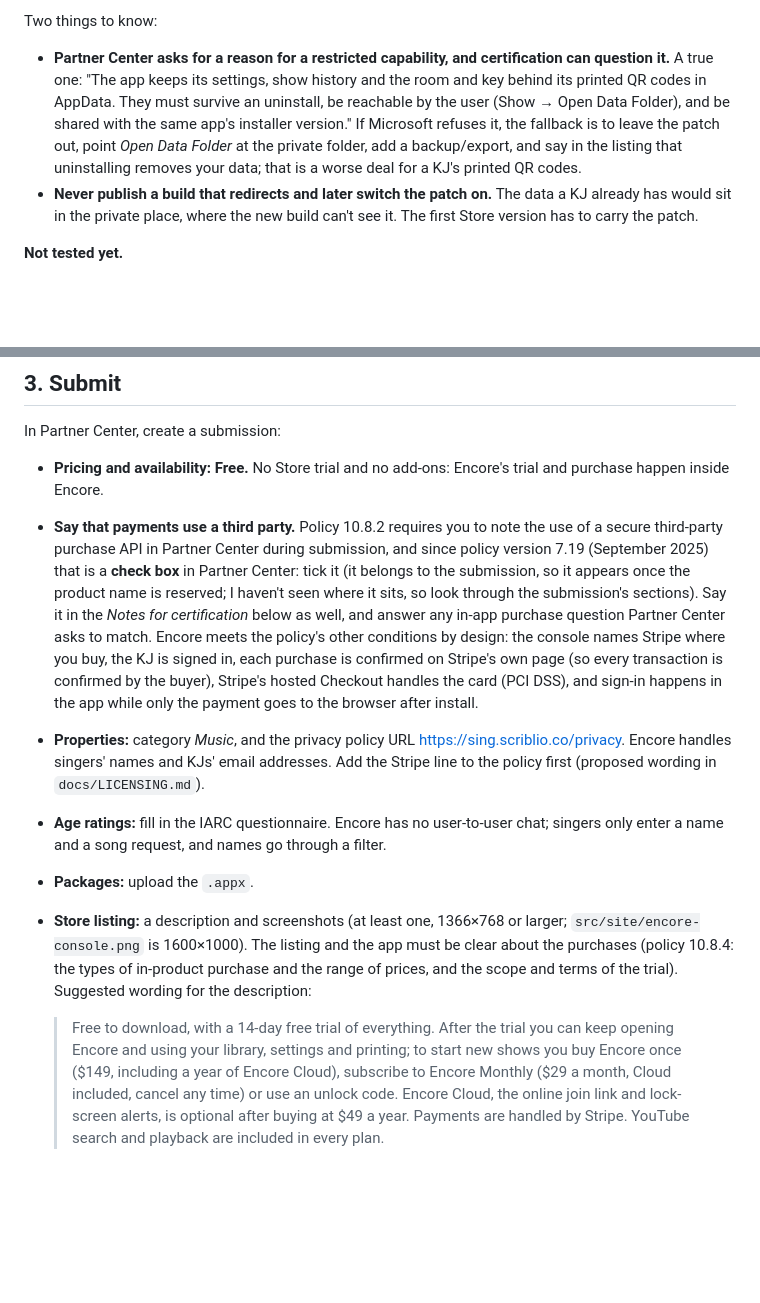
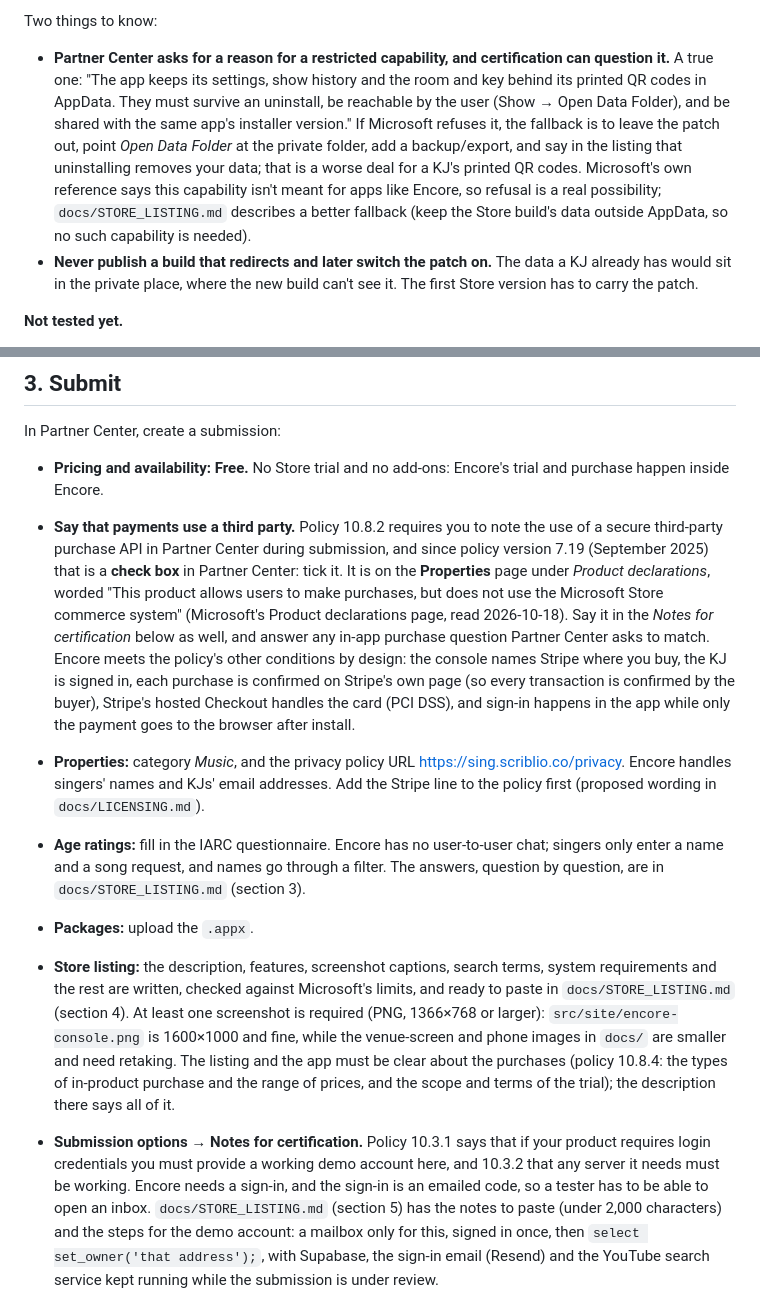
Before and after one commit to Scriblio/slate-lab, a Markdown page: encore/STORE.md, 2 parts joined by grey strips. Rendered like a GitHub page; blank space fills up the shorter version.

```diff
--- a/encore/STORE.md
+++ b/encore/STORE.md
@@ -78,7 +78,7 @@ Tried on a new-PC profile, sideloaded the same way as above, with the patched pa
 
 Two things to know:
 
-- **Partner Center asks for a reason for a restricted capability, and certification can question it.** A true one: "The app keeps its settings, show history and the room and key behind its printed QR codes in AppData. They must survive an uninstall, be reachable by the user (Show → Open Data Folder), and be shared with the same app's installer version." If Microsoft refuses it, the fallback is to leave the patch out, point *Open Data Folder* at the private folder, add a backup/export, and say in the listing that uninstalling removes your data; that is a worse deal for a KJ's printed QR codes.
+- **Partner Center asks for a reason for a restricted capability, and certification can question it.** A true one: "The app keeps its settings, show history and the room and key behind its printed QR codes in AppData. They must survive an uninstall, be reachable by the user (Show → Open Data Folder), and be shared with the same app's installer version." If Microsoft refuses it, the fallback is to leave the patch out, point *Open Data Folder* at the private folder, add a backup/export, and say in the listing that uninstalling removes your data; that is a worse deal for a KJ's printed QR codes. Microsoft's own reference says this capability isn't meant for apps like Encore, so refusal is a real possibility; `docs/STORE_LISTING.md` describes a better fallback (keep the Store build's data outside AppData, so no such capability is needed).
 - **Never publish a build that redirects and later switch the patch on.** The data a KJ already has would sit in the private place, where the new build can't see it. The first Store version has to carry the patch.
 
 **Not tested yet.**
@@ -95,11 +95,11 @@ Two things to know:
 In Partner Center, create a submission:
 
 - **Pricing and availability:** **Free.** No Store trial and no add-ons: Encore's trial and purchase happen inside Encore.
-- **Say that payments use a third party.** Policy 10.8.2 requires you to note the use of a secure third-party purchase API in Partner Center during submission, and since policy version 7.19 (September 2025) that is a **check box** in Partner Center: tick it (it belongs to the submission, so it appears once the product name is reserved; I haven't seen where it sits, so look through the submission's sections). Say it in the *Notes for certification* below as well, and answer any in-app purchase question Partner Center asks to match. Encore meets the policy's other conditions by design: the console names Stripe where you buy, the KJ is signed in, each purchase is confirmed on Stripe's own page (so every transaction is confirmed by the buyer), Stripe's hosted Checkout handles the card (PCI DSS), and sign-in happens in the app while only the payment goes to the browser after install.
+- **Say that payments use a third party.** Policy 10.8.2 requires you to note the use of a secure third-party purchase API in Partner Center during submission, and since policy version 7.19 (September 2025) that is a **check box** in Partner Center: tick it. It is on the **Properties** page under *Product declarations*, worded "This product allows users to make purchases, but does not use the Microsoft Store commerce system" (Microsoft's Product declarations page, read 2026-10-18). Say it in the *Notes for certification* below as well, and answer any in-app purchase question Partner Center asks to match. Encore meets the policy's other conditions by design: the console names Stripe where you buy, the KJ is signed in, each purchase is confirmed on Stripe's own page (so every transaction is confirmed by the buyer), Stripe's hosted Checkout handles the card (PCI DSS), and sign-in happens in the app while only the payment goes to the browser after install.
 - **Properties:** category *Music*, and the privacy policy URL <https://sing.scriblio.co/privacy>. Encore handles singers' names and KJs' email addresses. Add the Stripe line to the policy first (proposed wording in `docs/LICENSING.md`).
-- **Age ratings:** fill in the IARC questionnaire. Encore has no user-to-user chat; singers only enter a name and a song request, and names go through a filter.
+- **Age ratings:** fill in the IARC questionnaire. Encore has no user-to-user chat; singers only enter a name and a song request, and names go through a filter. The answers, question by question, are in `docs/STORE_LISTING.md` (section 3).
 - **Packages:** upload the `.appx`.
-- **Store listing:** a description and screenshots (at least one, 1366×768 or larger; `src/site/encore-console.png` is 1600×1000). The listing and the app must be clear about the purchases (policy 10.8.4: the types of in-product purchase and the range of prices, and the scope and terms of the trial). Suggested wording for the description:
+- **Store listing:** the description, features, screenshot captions, search terms, system requirements and the rest are written, checked against Microsoft's limits, and ready to paste in `docs/STORE_LISTING.md` (section 4). At least one screenshot is required (PNG, 1366×768 or larger): `src/site/encore-console.png` is 1600×1000 and fine, while the venue-screen and phone images in `docs/` are smaller and need retaking. The listing and the app must be clear about the purchases (policy 10.8.4: the types of in-product purchase and the range of prices, and the scope and terms of the trial); the description there says all of it.
 
-  > Free to download, with a 14-day free trial of everything. After the trial you can keep opening Encore and using your library, settings and printing; to start new shows you buy Encore once ($149, including a year of Encore Cloud), subscribe to Encore Monthly ($29 a month, Cloud included, cancel any time) or use an unlock code. Encore Cloud, the online join link and lock-screen alerts, is optional after buying at $49 a year. Payments are handled by Stripe. YouTube search and playback are included in every plan.
+- **Submission options → Notes for certification.** Policy 10.3.1 says that if your product requires login credentials you must provide a working demo account here, and 10.3.2 that any server it needs must be working. Encore needs a sign-in, and the sign-in is an emailed code, so a tester has to be able to open an inbox. `docs/STORE_LISTING.md` (section 5) has the notes to paste (under 2,000 characters) and the steps for the demo account: a mailbox only for this, signed in once, then `select set_owner('that address');`, with Supabase, the sign-in email (Resend) and the YouTube search service kept running while the submission is under review.
 
```
Also changed, not shown: other parts of encore/STORE.md (+1 -10 lines), encore/docs/STORE_LISTING.md (added, +222 -0 lines).
